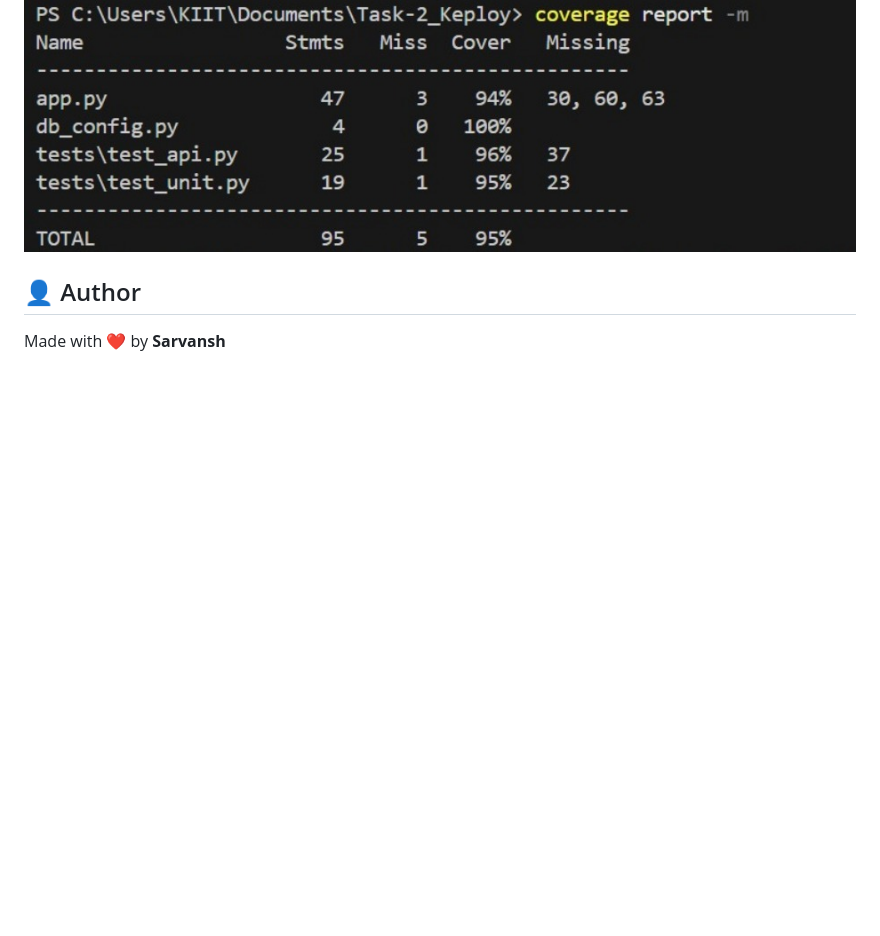
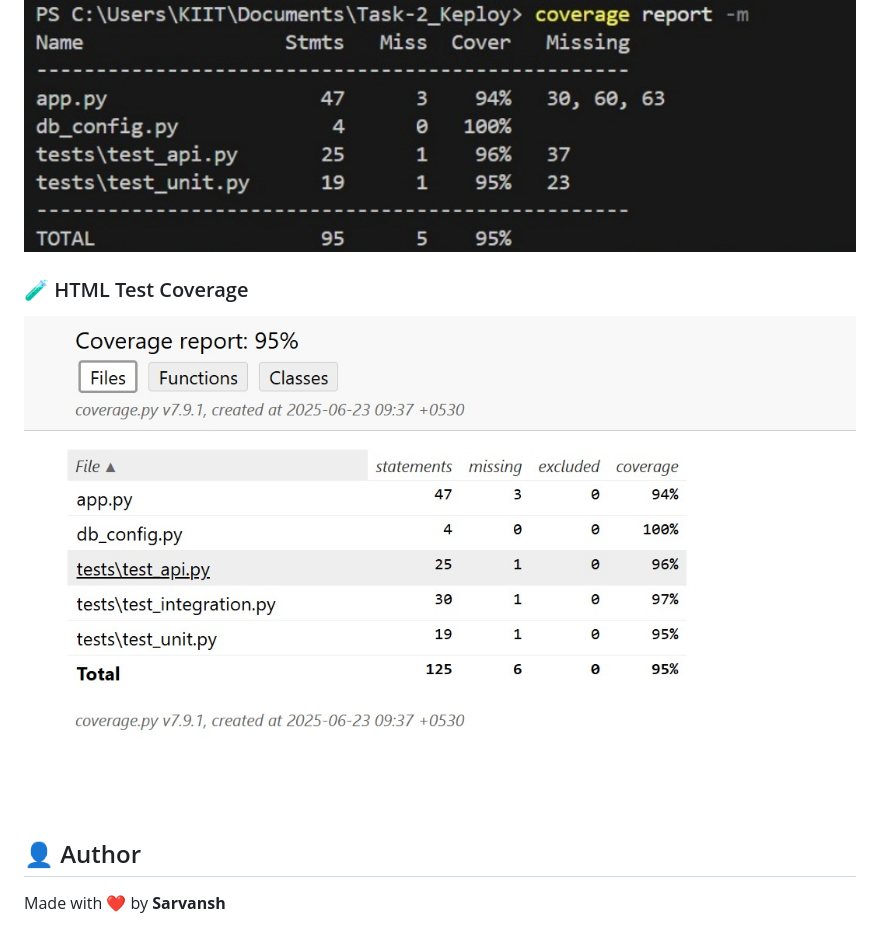
Before and after one commit to sarvansh451/Stock_Stack, a Markdown page: README.md, the part around the change. Drawn GitHub-style; blank space fills up the shorter version.

```diff
--- a/README.md
+++ b/README.md
@@ -149,6 +149,10 @@ coverage report -m
 
 ![Test Coverage](Screenshots/Coverage.jpg)
 
+### 🧪  HTML Test Coverage
+
+![Test Coverage](Screenshots/Coverage-HTML.jpg)
+
 
 ## 👤 Author
 
```
